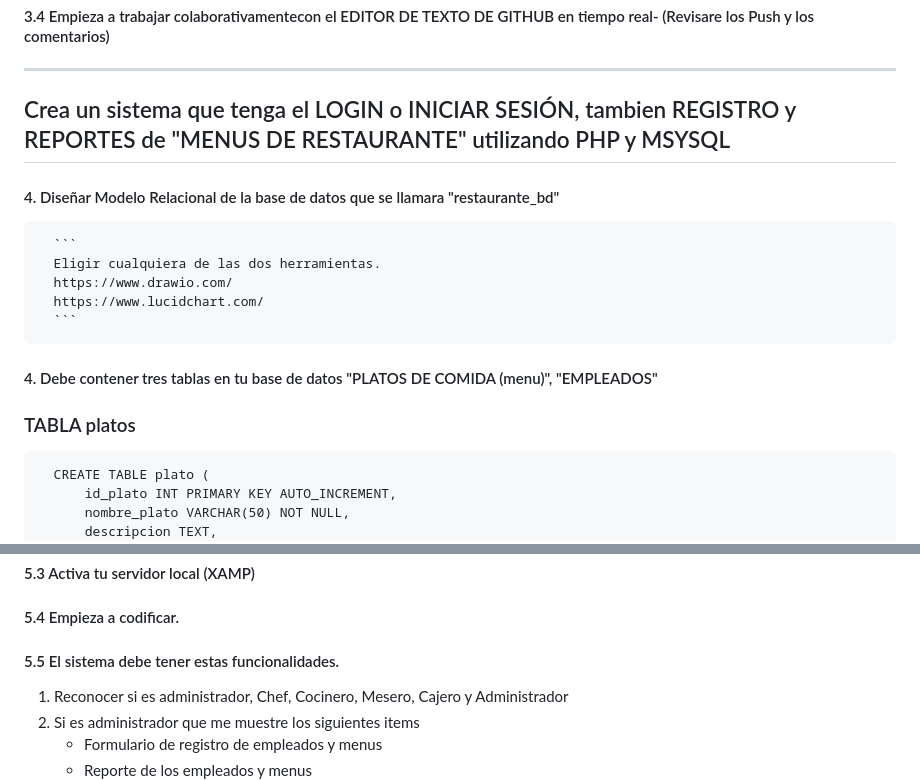
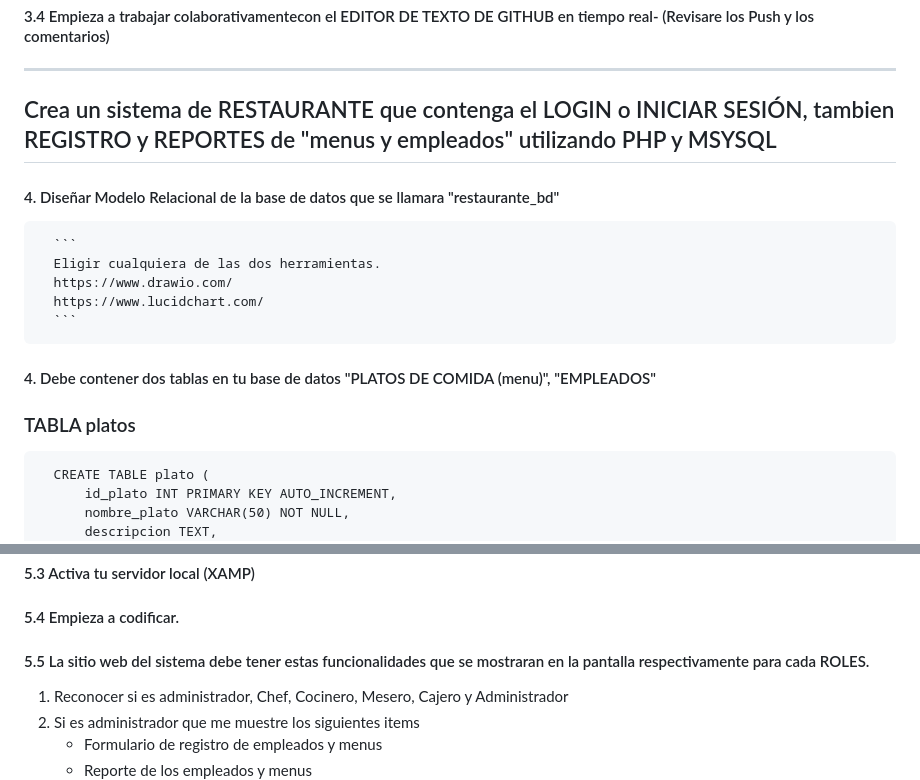
Before and after one commit to SenatiTeam/hackathon-2dociclo-2023, a Markdown page: README.md, 2 parts joined by grey strips. GitHub-like rendering.

````diff
--- a/README.md
+++ b/README.md
@@ -26,7 +26,7 @@ Github Action : Jekyll using Docker image
  <h4> 3.4 Empieza a trabajar colaborativamentecon el EDITOR DE TEXTO DE GITHUB en tiempo real- (Revisare los Push y los comentarios) </h4>
 
  <hr/>
- <h2>Crea un sistema que tenga el LOGIN o INICIAR SESIÓN, tambien REGISTRO y REPORTES de "MENUS DE RESTAURANTE" utilizando PHP y MSYSQL</h4>
+ <h2>Crea un sistema de RESTAURANTE que contenga el LOGIN o INICIAR SESIÓN, tambien REGISTRO y REPORTES de "menus y empleados" utilizando PHP y MSYSQL</h4>
  <h4> 4. Diseñar Modelo Relacional de la base de datos que se llamara "restaurante_bd" </h4>
 
       ```
@@ -34,9 +34,8 @@ Github Action : Jekyll using Docker image
       https://www.drawio.com/
       https://www.lucidchart.com/
       ```
- <h4> 4. Debe contener tres tablas en tu base de datos "PLATOS DE COMIDA (menu)", "EMPLEADOS"  </h4>
-
-<h3> TABLA platos</h3>
+ <h4> 4. Debe contener dos tablas en tu base de datos "PLATOS DE COMIDA (menu)", "EMPLEADOS"  </h4>
+ <h3> TABLA platos</h3>
 
 
       CREATE TABLE plato (
@@ -71,7 +70,7 @@ Github Action : Jekyll using Docker image
  <h4> 5.2 Creas tus archivos de PHP y tus carpetas, trabaja en tu editor de texto mas confiable (vscode, sublime, brackets,atom)</h4>
  <h4> 5.3 Activa tu servidor local (XAMP)</h4>
  <h4> 5.4 Empieza a codificar. </h4>
- <h4> 5.5 El sistema debe tener estas funcionalidades. </h4>
+ <h4> 5.5 La sitio web del sistema debe tener estas funcionalidades que se mostraran en la pantalla respectivamente para cada ROLES. </h4>
     <ol>
        <li>Reconocer si es administrador, Chef, Cocinero, Mesero, Cajero y Administrador</li>
        <li>Si es administrador que me muestre los siguientes items</li>
````
